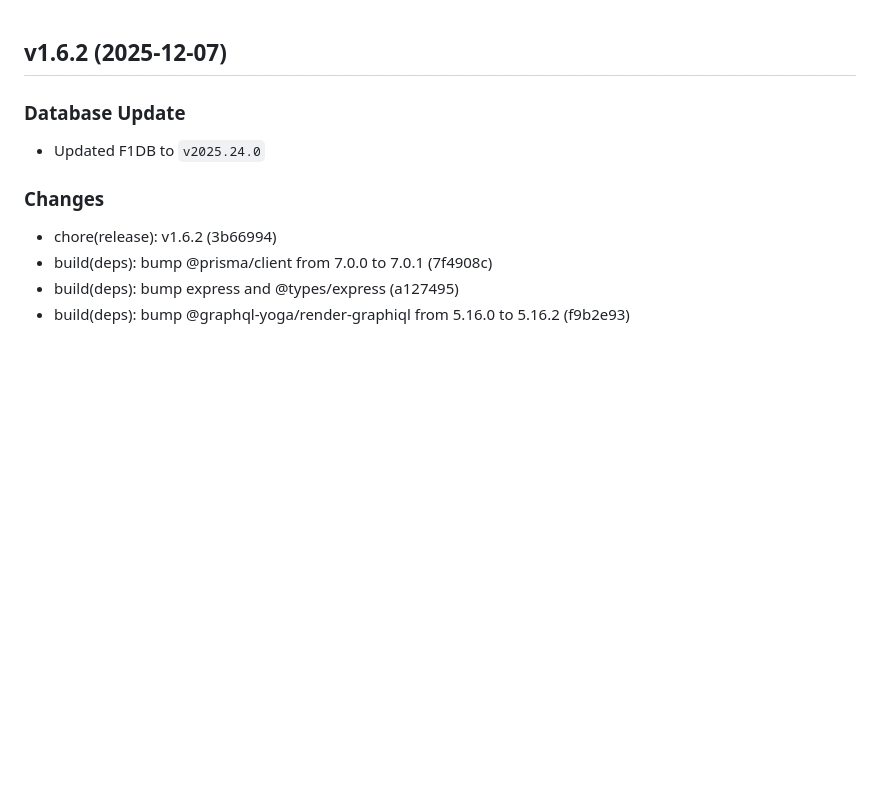
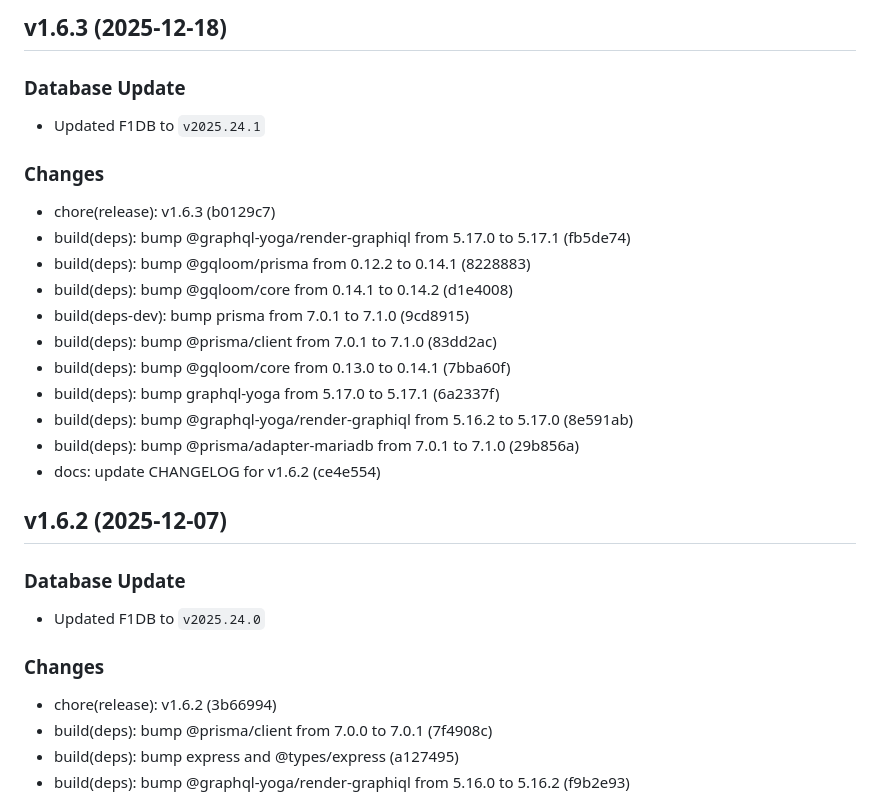
Before and after one commit to FrancoStino/F1-GraphQL-API, a Markdown page: CHANGELOG.md, the part around the change. GitHub-like rendering; blank space fills up the shorter version.

Commit message:
docs: update CHANGELOG for v1.6.3

```diff
--- a/CHANGELOG.md
+++ b/CHANGELOG.md
@@ -1,3 +1,21 @@
+## v1.6.3 (2025-12-18)
+
+### Database Update
+- Updated F1DB to `v2025.24.1`
+
+### Changes
+- chore(release): v1.6.3 (b0129c7)
+- build(deps): bump @graphql-yoga/render-graphiql from 5.17.0 to 5.17.1 (fb5de74)
+- build(deps): bump @gqloom/prisma from 0.12.2 to 0.14.1 (8228883)
+- build(deps): bump @gqloom/core from 0.14.1 to 0.14.2 (d1e4008)
+- build(deps-dev): bump prisma from 7.0.1 to 7.1.0 (9cd8915)
+- build(deps): bump @prisma/client from 7.0.1 to 7.1.0 (83dd2ac)
+- build(deps): bump @gqloom/core from 0.13.0 to 0.14.1 (7bba60f)
+- build(deps): bump graphql-yoga from 5.17.0 to 5.17.1 (6a2337f)
+- build(deps): bump @graphql-yoga/render-graphiql from 5.16.2 to 5.17.0 (8e591ab)
+- build(deps): bump @prisma/adapter-mariadb from 7.0.1 to 7.1.0 (29b856a)
+- docs: update CHANGELOG for v1.6.2 (ce4e554)
+
 ## v1.6.2 (2025-12-07)
 
 ### Database Update
```
